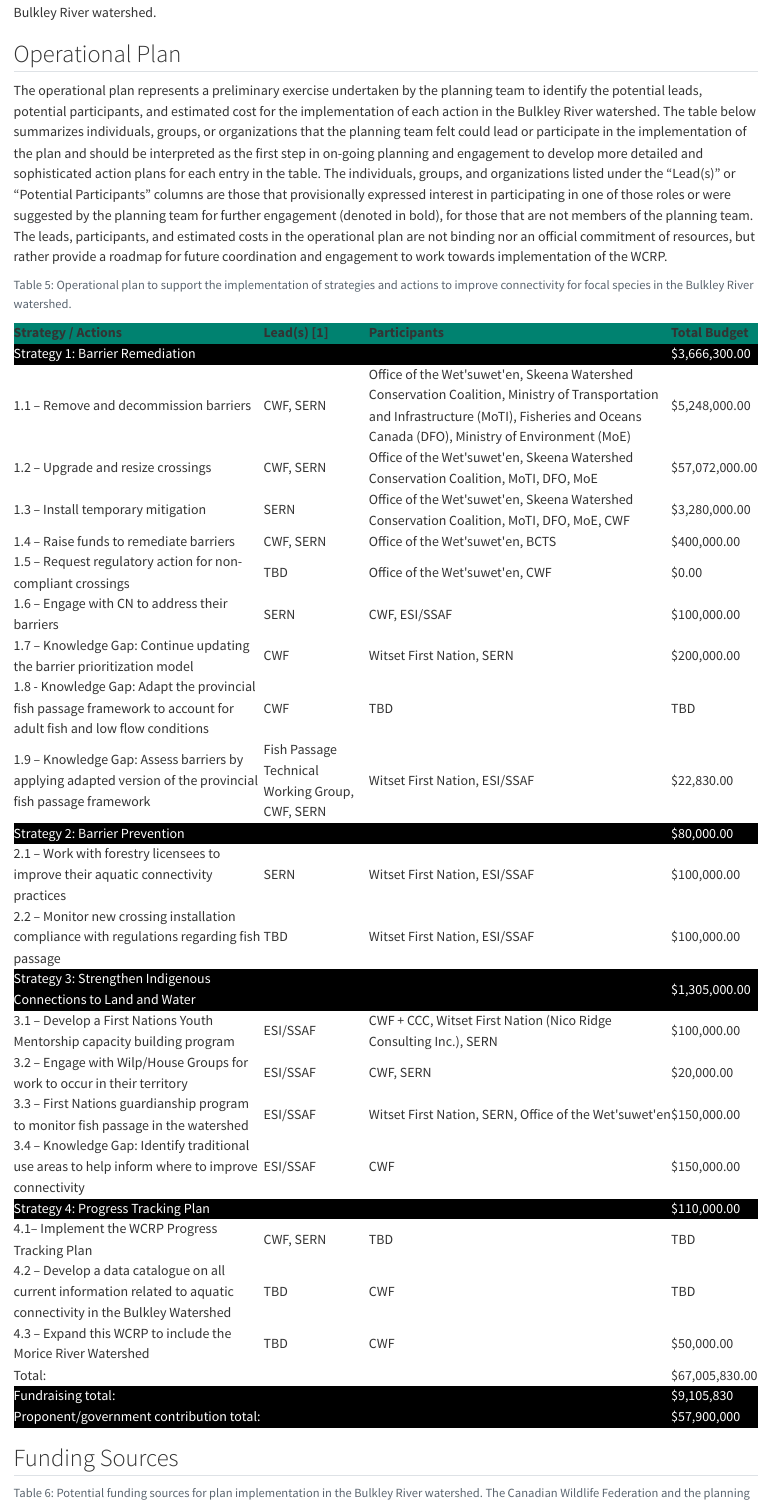
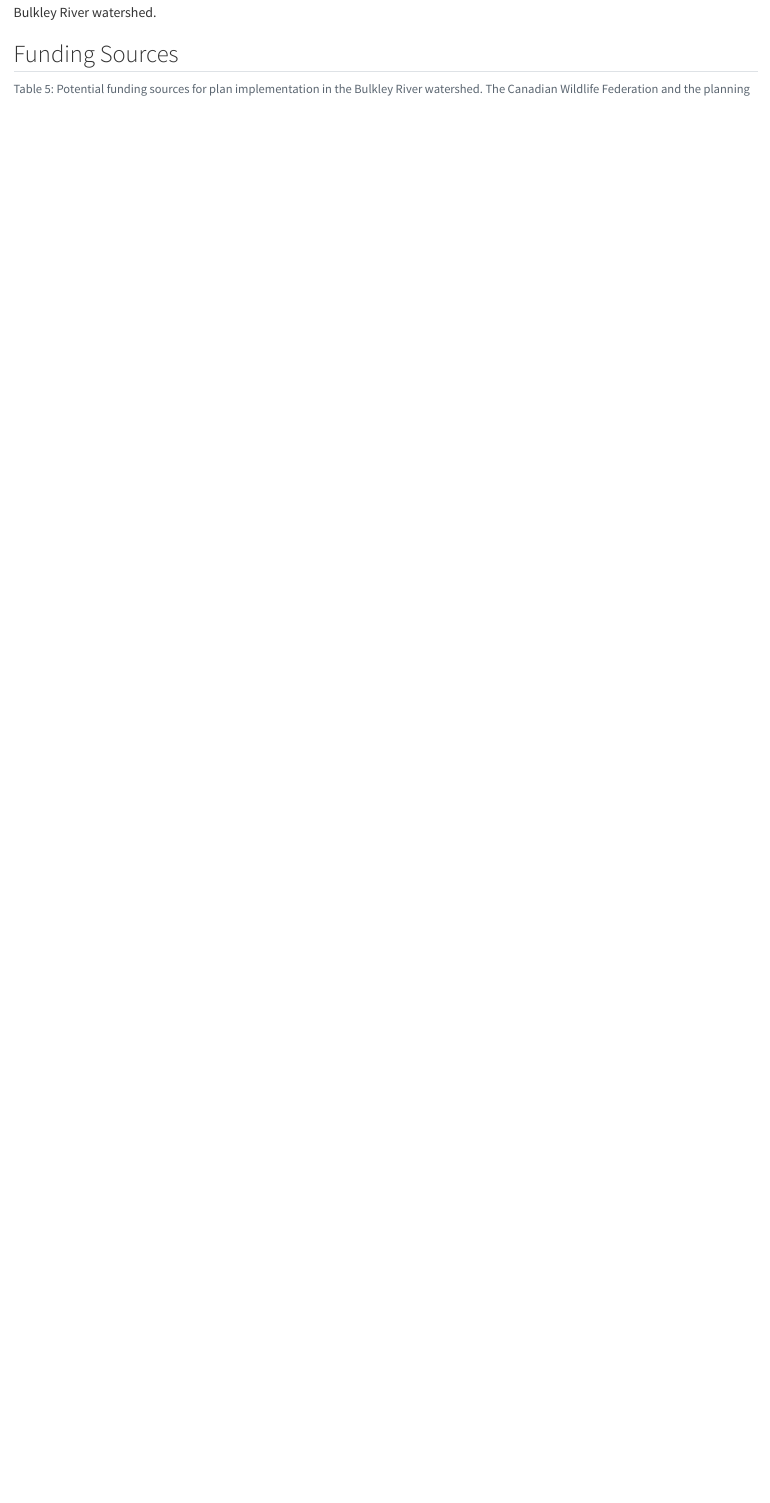
Before and after one commit to Canadian-Wildlife-Federation/bulkley-wcrp-online, a Quarto document (content/supplementary-information.qmd): the page in a window 1100 px wide, from 3930 px down. Rendered offline with R 4.5, knitr and Pandoc in place of Quarto, with nearby package versions.

Commit message:
Bulk_wcrp_draft3
updates to Bulkley online wcrp - draft 3

````diff
--- a/content/supplementary-information.qmd
+++ b/content/supplementary-information.qmd
@@ -169,40 +169,6 @@ Theories of Change are explicit assumptions around how the identified actions wi
 
 ![Theory of change developed by the planning team for the actions identified under Strategy 2: Barrier Prevention in the Bulkley River watershed.](images/flowchart-lat-bar-rem-bulk.png){#fig-stra2}
 
-## Operational Plan {-}
-
-The operational plan represents a preliminary exercise undertaken by the planning team to identify the potential leads, potential participants, and estimated cost for the implementation of each action in the Bulkley River watershed. The table below summarizes individuals, groups, or organizations that the planning team felt could lead or participate in the implementation of the plan and should be interpreted as the first step in on-going planning and engagement to develop more detailed and sophisticated action plans for each entry in the table. The individuals, groups, and organizations listed under the "Lead(s)" or "Potential Participants" columns are those that provisionally expressed interest in participating in one of those roles or were suggested by the planning team for further engagement (denoted in bold), for those that are not members of the planning team. The leads, participants, and estimated costs in the operational plan are not binding nor an official commitment of resources, but rather provide a roadmap for future coordination and engagement to work towards implementation of the WCRP.
-
-```{python opplan, echo=FALSE}
-#| label: tbl-opplan
-#| tbl-cap: "Operational plan to support the implementation of strategies and actions to improve connectivity for focal species in the Bulkley River watershed."
-#| warning: false
-#| echo: false
-
-from IPython.display import display
-import pandas as pd
-import numpy as np
-
-
-def df_operation(val):
-    return "background-color: black; color: white"
-
-
-data = pd.read_csv('data/operational-plan.csv', index_col=False)
-
-data = data.replace(np.nan, '', regex=True)
-
-rows = pd.IndexSlice[[0,10,13,18,23,24], :]
-
-data = data.style.applymap(df_operation, subset=rows).hide().set_properties(**{'text-align': 'left'})
-data.set_table_styles(
-   [{
-       'selector': 'th',
-       'props': [('background-color', '#008270'),('text-align', 'left')]
-   }])
-
-```
-
 ## Funding Sources {-}
 ```{r fund, echo = FALSE, results = 'asis'}
 #| label: tbl-fund
````
Also changed, not shown: content/barrier-prioritization.qmd (+1 -1 lines), content/project-overview.qmd (+1 -1 lines), 5 other files.
